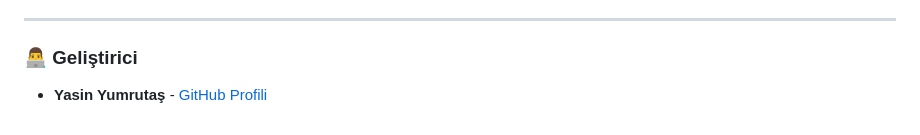
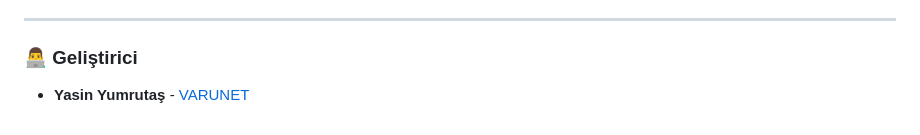
Before and after one commit to yasin-yumrutas/diabetes_nlksoft, a Markdown page: README.md, the part around the change. Drawn GitHub-style.

Commit message:
Update developer link in README.md

```diff
--- a/README.md
+++ b/README.md
@@ -197,4 +197,4 @@ Aşağıdaki başlıklara tıklayarak her bir grafiği ve ne anlama geldiğini d
 ---
 
 ### 👨‍💻 Geliştirici
-* **Yasin Yumrutaş** - [GitHub Profili](https://github.com/yasin-yumrutas)
+* **Yasin Yumrutaş** - [VARUNET]((https://www.varunet.com/))
```
